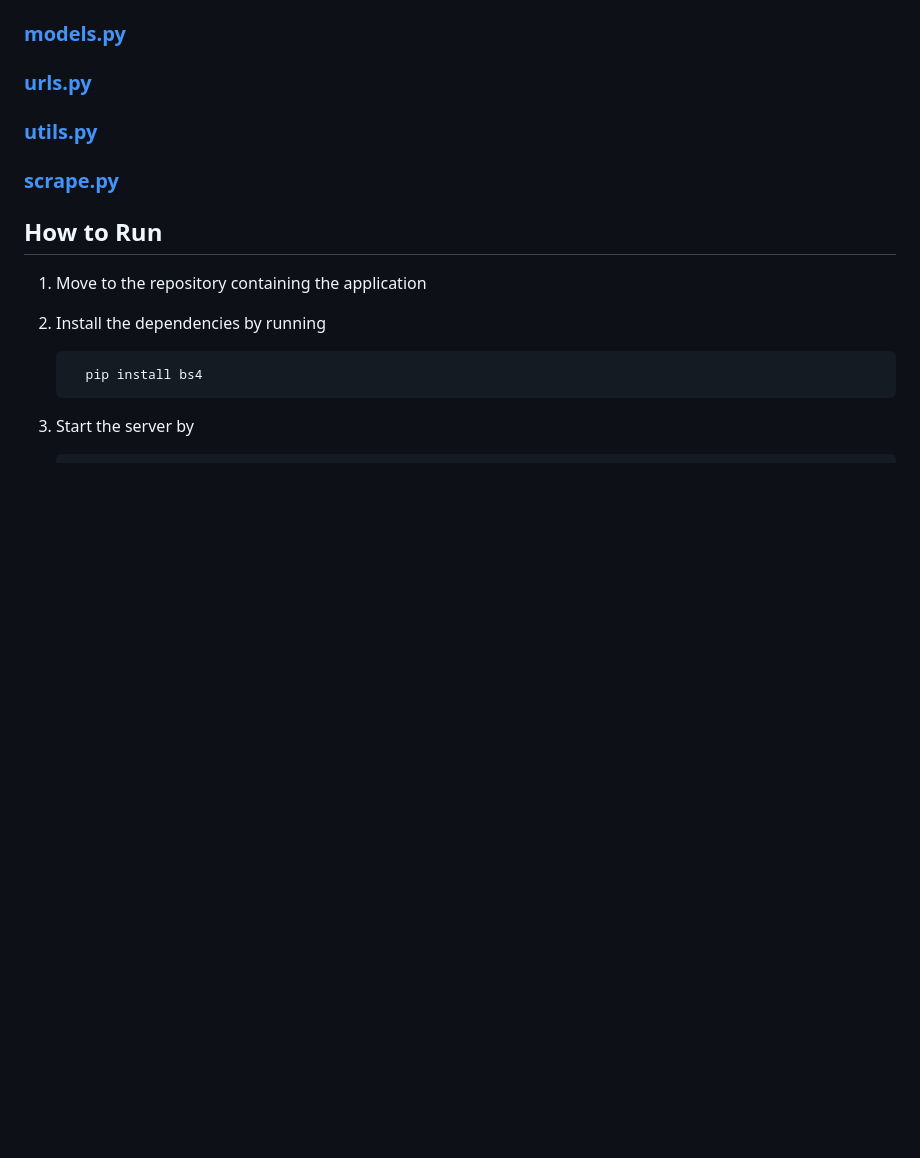
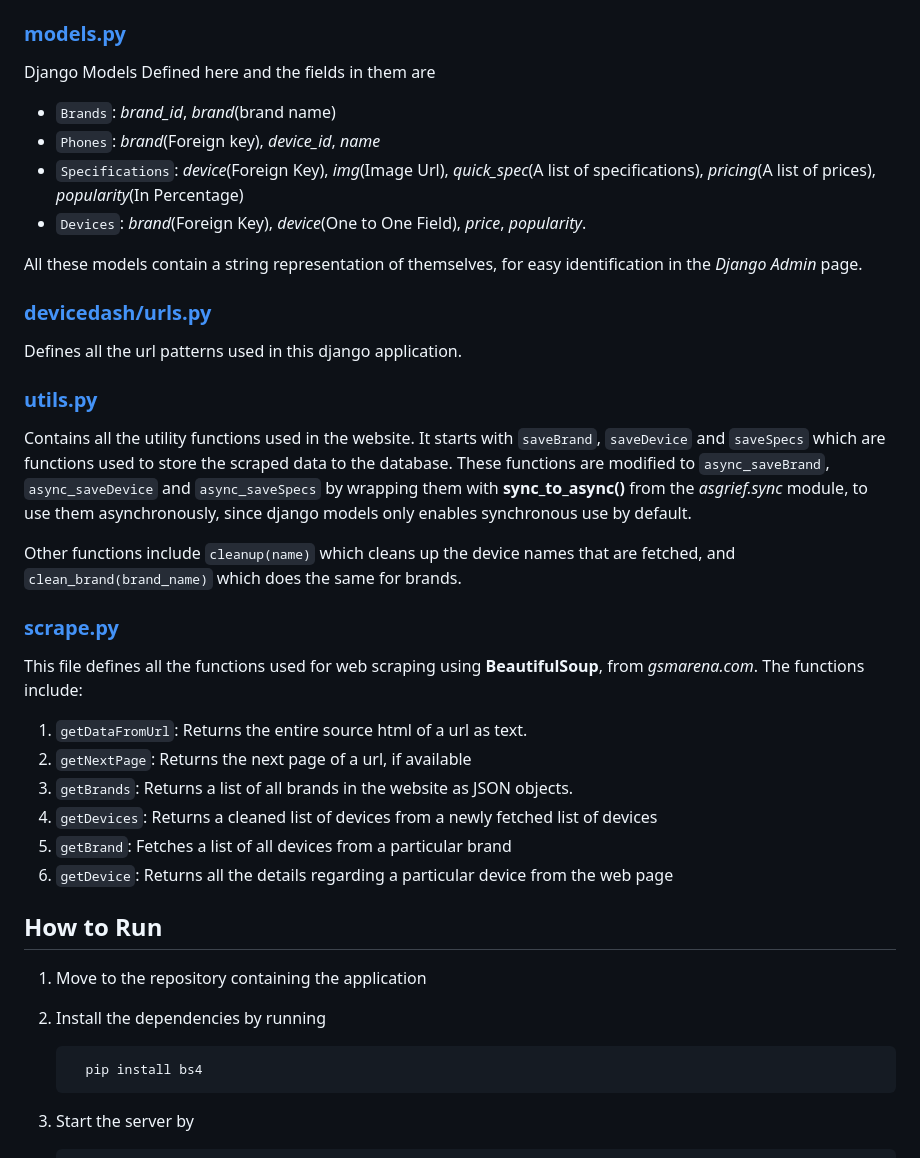
Before and after one commit to akshay-rajan/devicedash, a Markdown page: README.md, the part around the change printed below. Drawn GitHub-style; blank space fills up the shorter version.

Commit message:
Descriptions Final

```diff
--- a/README.md
+++ b/README.md
@@ -39,9 +42,36 @@ The function `admin` returns a page for administrator login, meanwhile `logout_v
 
 
 ### [models.py](tech/devicedash/models.py)
-### [urls.py](tech/devicedash/urls.py)
+
+Django Models Defined here and the fields in them are
+* `Brands`: *brand_id*, *brand*(brand name)
+* `Phones`: *brand*(Foreign key), *device_id*, *name*
+* `Specifications`: *device*(Foreign Key), *img*(Image Url), *quick_spec*(A list of specifications), *pricing*(A list of prices), *popularity*(In Percentage)
+* `Devices`: *brand*(Foreign Key), *device*(One to One Field), *price*, *popularity*.
+
+All these models contain a string representation of themselves, for easy identification in the _Django Admin_ page.
+
+
+### [devicedash/urls.py](tech/devicedash/urls.py)
+
+Defines all the url patterns used in this django application.
+
 ### [utils.py](tech/devicedash/utils.py)
+
+Contains all the utility functions used in the website. It starts with `saveBrand`, `saveDevice` and `saveSpecs` which are functions used to store the scraped data to the database. These functions are modified to `async_saveBrand`, `async_saveDevice` and `async_saveSpecs` by wrapping them with **sync_to_async()** from the *asgrief.sync* module, to use them asynchronously, since django models only enables synchronous use by default.
+
+Other functions include `cleanup(name)` which cleans up the device names that are fetched, and `clean_brand(brand_name)` which does the same for brands.
+
 ### [scrape.py](tech/devicedash/scrape.py)
+
+This file defines all the functions used for web scraping using **BeautifulSoup**, from *gsmarena.com*. The functions  include:
+
+1. `getDataFromUrl`: Returns the entire source html of a url as text.
+2. `getNextPage`: Returns the next page of a url, if available
+3. `getBrands`: Returns a list of all brands in the website as JSON objects.
+4. `getDevices`: Returns a cleaned list of devices from a newly fetched list of devices
+5. `getBrand`: Fetches a list of all devices from a particular brand
+6. `getDevice`: Returns all the details regarding a particular device from the web page
 
 ## How to Run
 
```
Also changed, not shown: other parts of README.md (+3 -0 lines).
